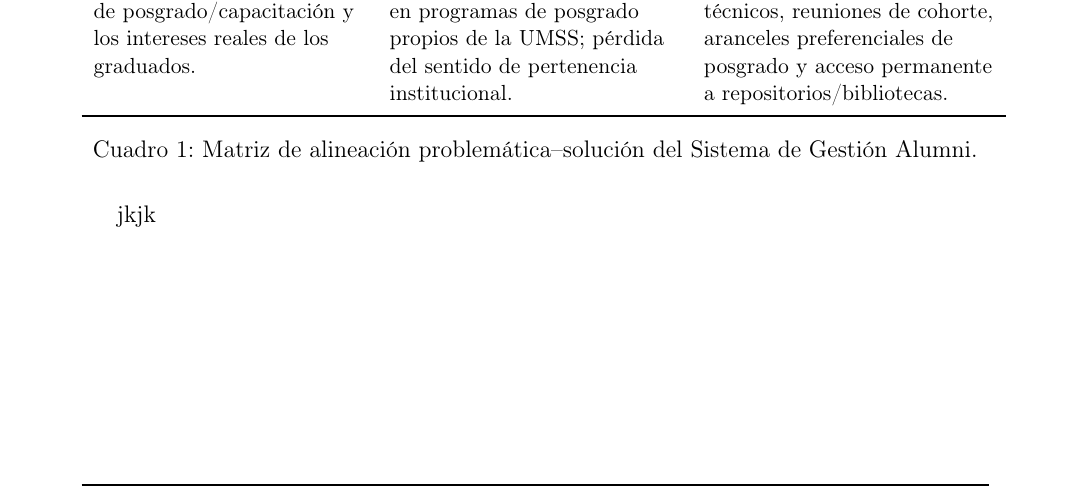
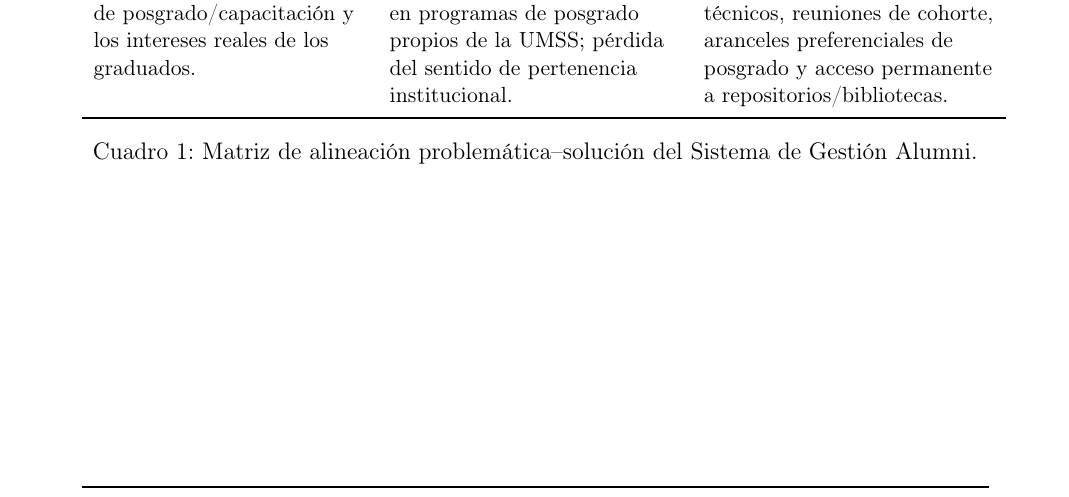
Before and after one commit to zer4c/Informe-IS-latex, a LaTeX document (InformeMNIS.tex): part of page 3 of 3, cut so that both start at the same text. Compiled offline with pdfLaTeX.

Commit message:
docs: nothing

```diff
--- a/InformeMNIS.tex
+++ b/InformeMNIS.tex
@@ -91,5 +91,5 @@ A continuación, se detalla en una tabla los problemas identificados en la actua
   \caption{Matriz de alineación problemática--solución del Sistema de Gestión Alumni.}
   \label{tab:problemas_soluciones}
 \end{table}
-jkjk
+
 \end{document}
```
